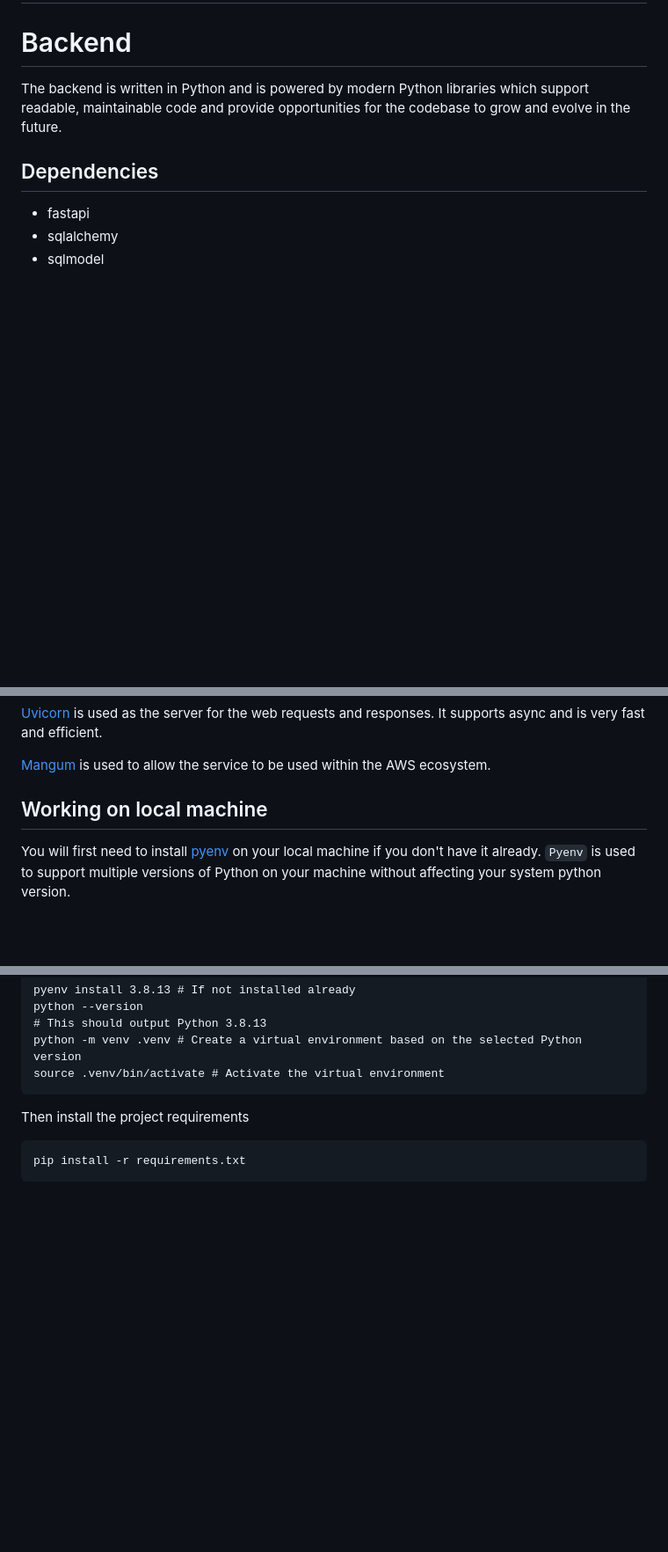
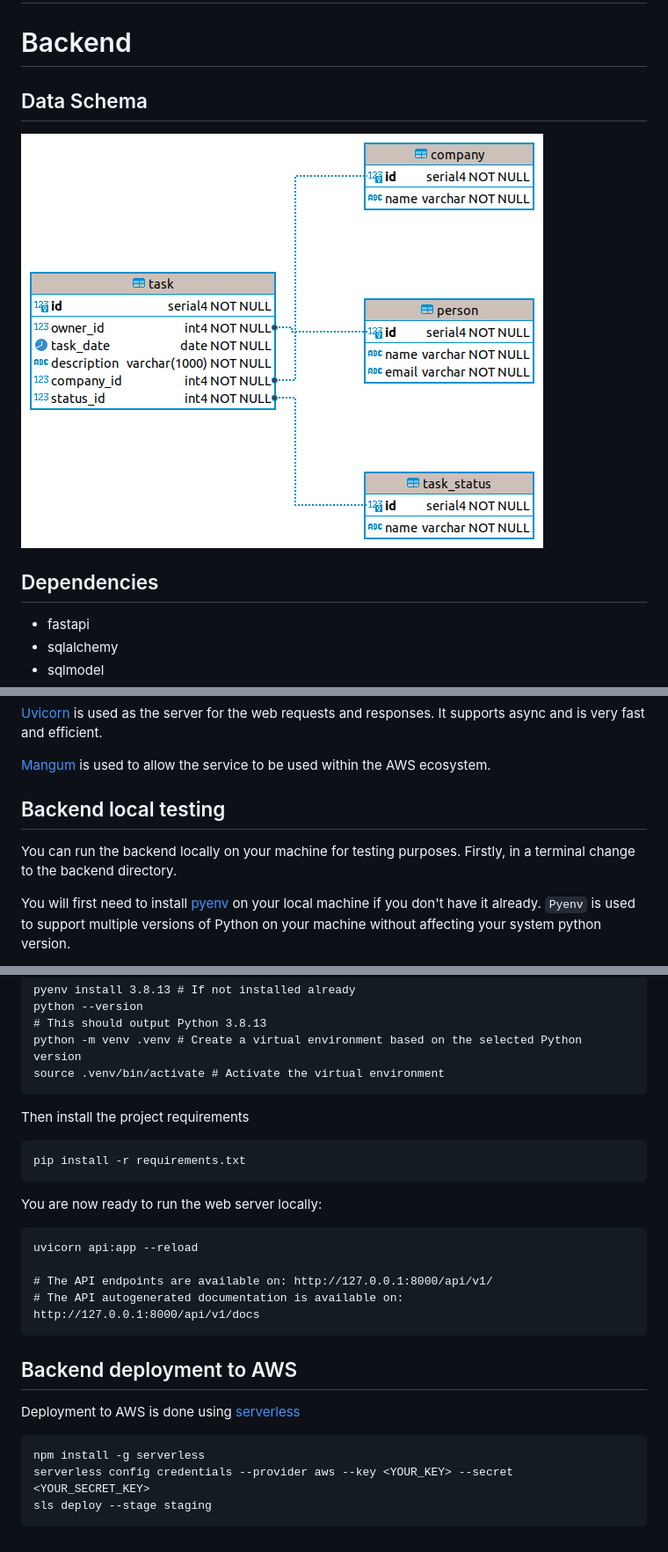
Before and after one commit to Signolteam/coding-challenges, a Markdown page: README.md, 3 parts joined by grey strips. Shown: that part at 88% size. GitHub-like rendering; pictures changed too: data-schema.png (added); blank space fills up the shorter version.

Commit message:
Improve documentation

````diff
--- a/README.md
+++ b/README.md
@@ -2,8 +2,9 @@
 
 # Backend
 
-The backend is written in Python and is powered by modern Python libraries which support readable, maintainable code and
-provide opportunities for the codebase to grow and evolve in the future.
+## Data Schema
+
+![Postgres Data Schema](data-schema.png)
 
 ## Dependencies
 
@@ -26,7 +27,10 @@ very fast and efficient.
 
 [Mangum](https://github.com/jordaneremieff/mangum) is used to allow the service to be used within the AWS ecosystem.
 
-## Working on local machine
+## Backend local testing
+
+You can run the backend locally on your machine for testing purposes. Firstly, in a terminal change to the backend
+directory.
 
 You will first need to install [pyenv](https://github.com/pyenv/pyenv) on your local machine if you don't have it
 already. `Pyenv` is used to support multiple versions of Python on your machine without affecting your system python
@@ -47,3 +51,22 @@ Then install the project requirements
 ```commandline
 pip install -r requirements.txt
 ```
+
+You are now ready to run the web server locally:
+
+```commandline
+uvicorn api:app --reload
+
+# The API endpoints are available on: http://127.0.0.1:8000/api/v1/
+# The API autogenerated documentation is available on: http://127.0.0.1:8000/api/v1/docs
+```
+
+## Backend deployment to AWS
+
+Deployment to AWS is done using [serverless](https://www.serverless.com/framework/docs/)
+
+```commandline
+npm install -g serverless
+serverless config credentials --provider aws --key <YOUR_KEY> --secret <YOUR_SECRET_KEY>
+sls deploy --stage staging
+```
````
